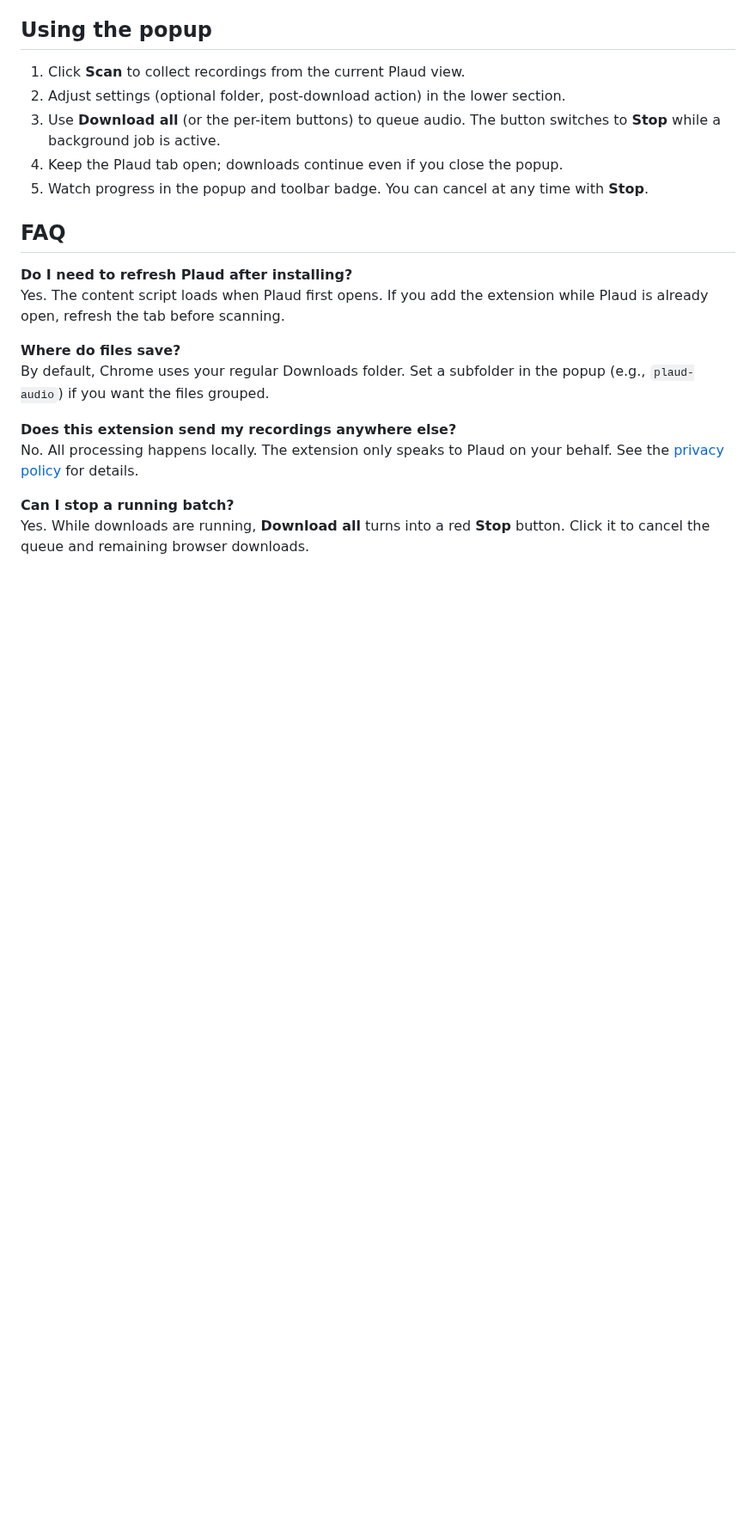
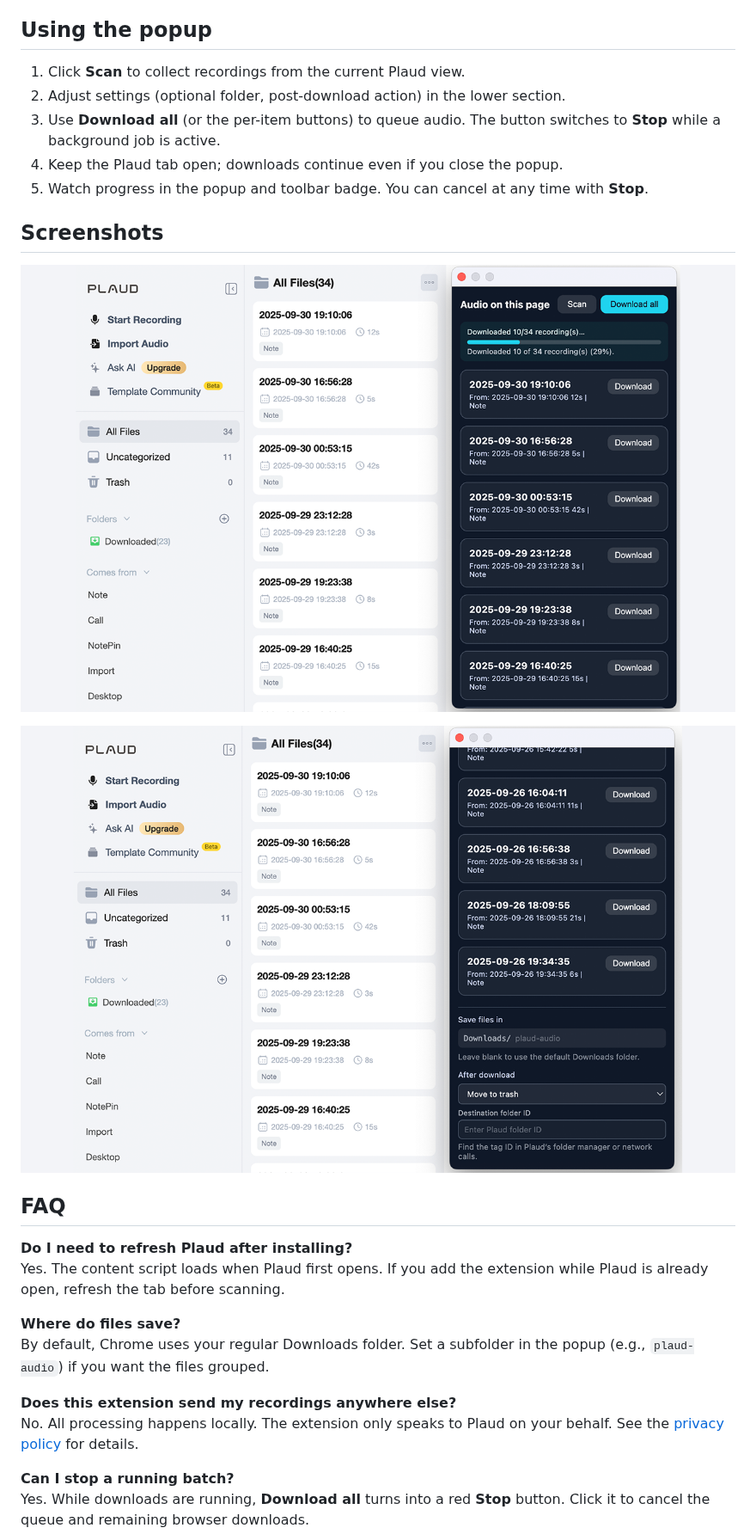
Before and after one commit to iiAtlas/plaud-recording-downloader, a Markdown page: README.md, the part around the change. Shown at 86% size. Rendered like a GitHub page; blank space fills up the shorter version.

Commit message:
Added screenshots

```diff
--- a/README.md
+++ b/README.md
@@ -22,6 +22,12 @@ An open-source Chrome extension that helps you scan your Plaud dashboard, queue
 3. Use **Download all** (or the per-item buttons) to queue audio. The button switches to **Stop** while a background job is active.
 4. Keep the Plaud tab open; downloads continue even if you close the popup.
 5. Watch progress in the popup and toolbar badge. You can cancel at any time with **Stop**.
+
+## Screenshots
+
+![Plaud Recording Downloader popup showing scan results and settings](screenshots/primary.png)
+
+![Toolbar badge and popup progress while downloads run in the background](screenshots/secondary.png)
 
 ## FAQ
 
```
